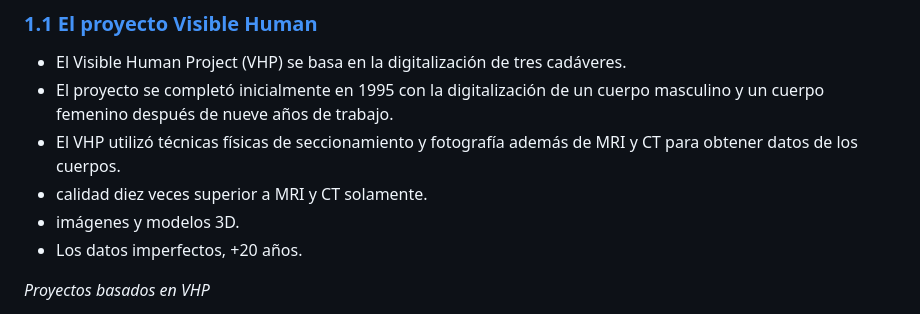
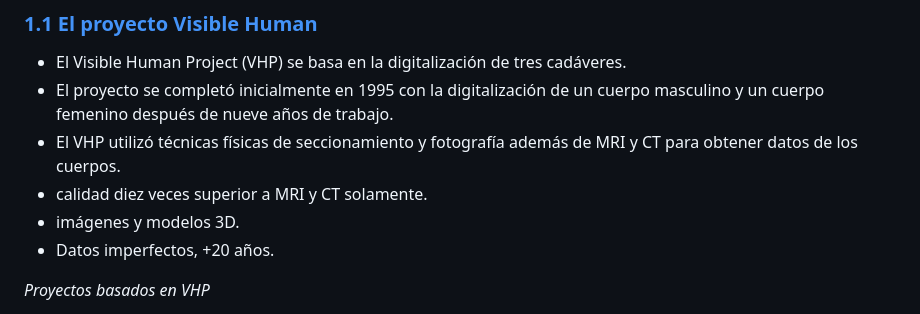
Before and after one commit to oicampo-uao/oicampo-uao.github.io, a Markdown page: academics/digital-health.md, the part around the change. Rendered like a GitHub page.

```diff
--- a/academics/digital-health.md
+++ b/academics/digital-health.md
@@ -7,7 +7,7 @@
 - El VHP utilizó técnicas físicas de seccionamiento y fotografía además de MRI y CT para obtener datos de los cuerpos.
 - calidad diez veces superior a MRI y CT solamente.
 - imágenes y modelos 3D.
-- Los datos imperfectos, +20 años.
+- Datos imperfectos, +20 años.
 
 _Proyectos basados en VHP_
 - [Primal Pictures](https://www.primalpictures.com/)
```
